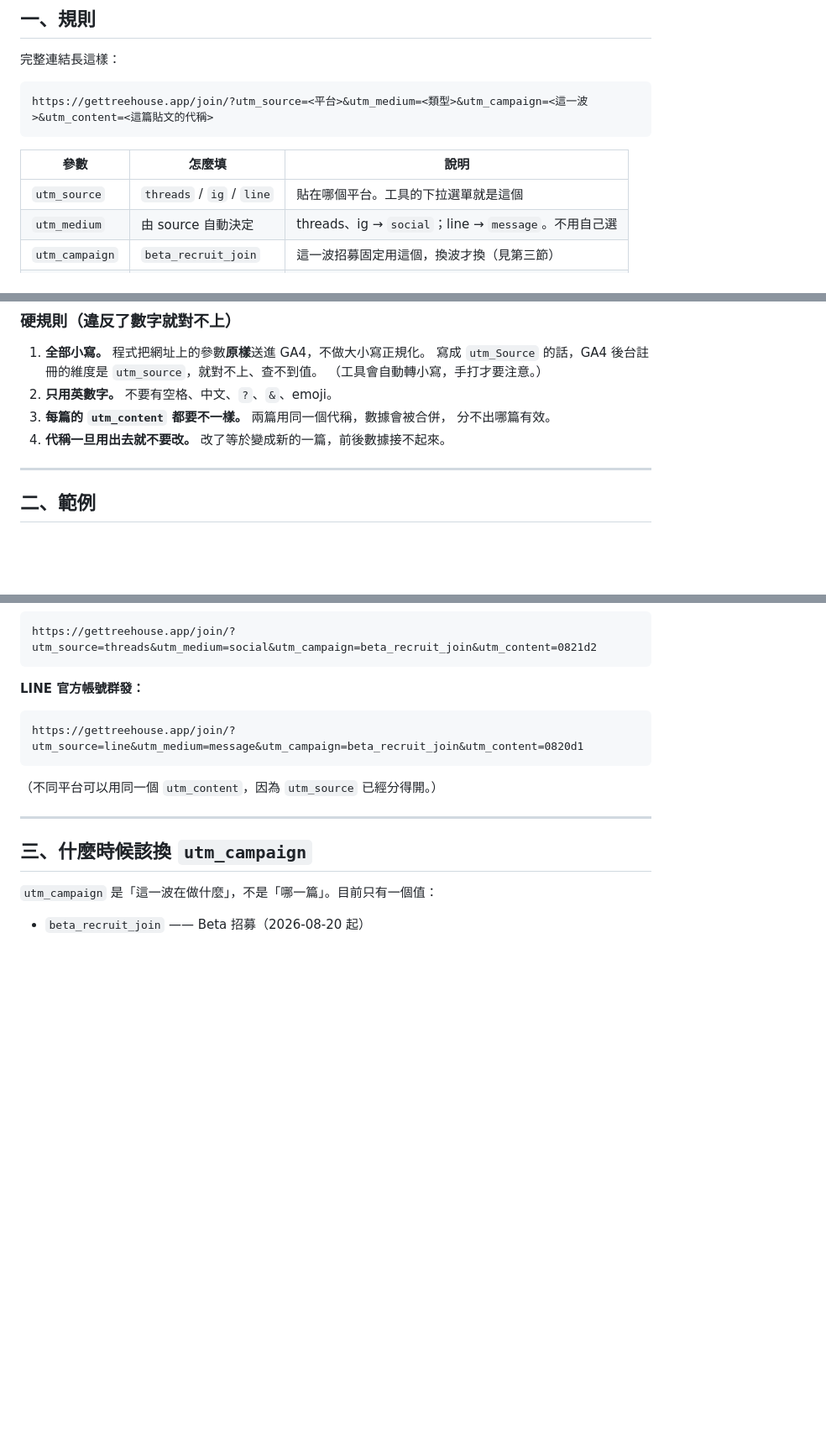
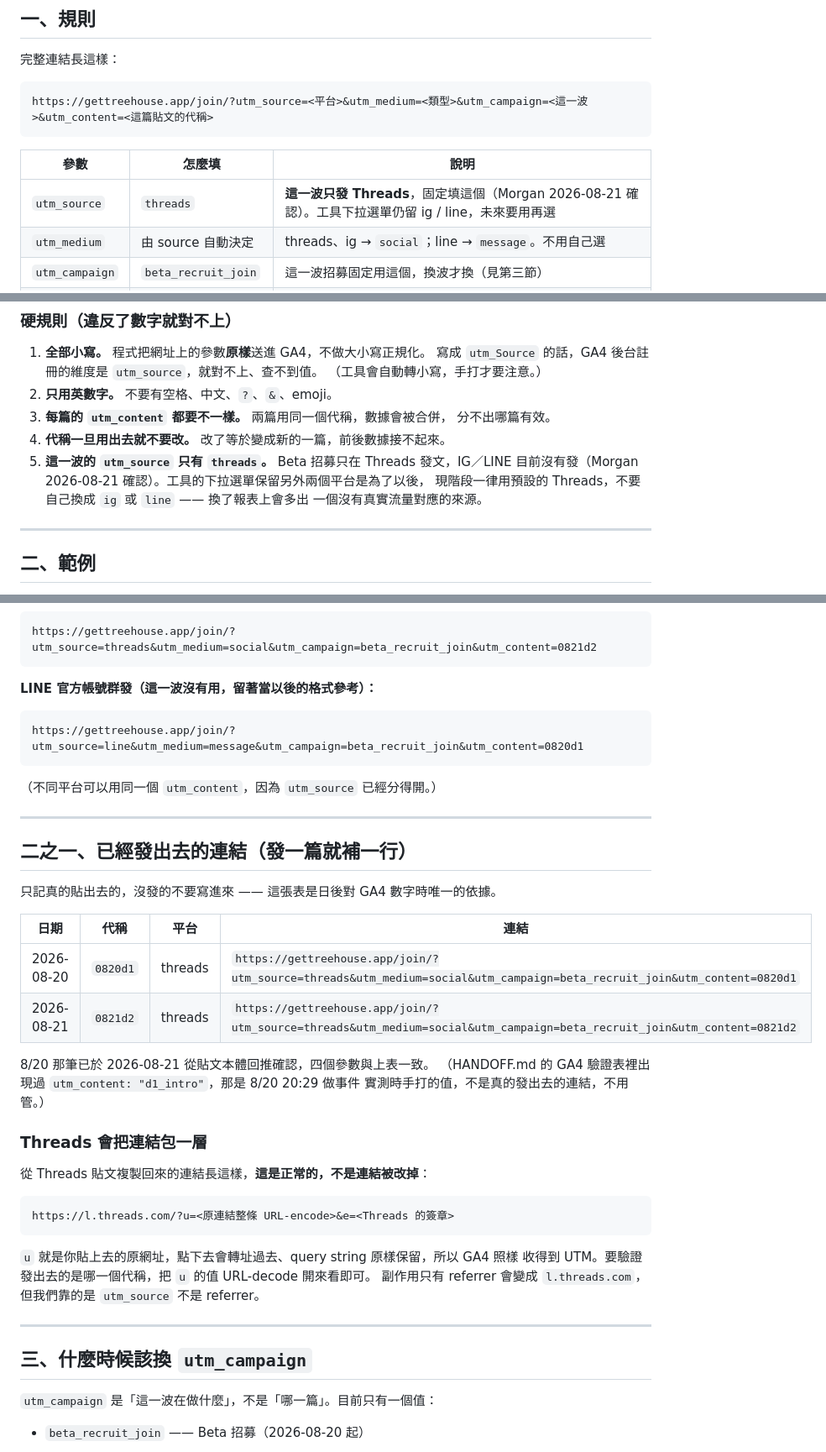
Before and after one commit to c6ntech/treehouse-web, a Markdown page: join/UTM_RULES.md, 3 parts joined by grey strips. Shown at 84% size. Drawn GitHub-style; blank space fills up the shorter version.

Commit message:
docs(join): threads-only source, sent-link log, l.threads.com wrapper
這一波招募只發 Threads，規則表與硬規則寫死 utm_source=threads（下拉選單留著
ig/line 給以後）。加一張已發連結記錄表——0820d1 已從貼文本體回推確認，四個參數
與規則一致；HANDOFF 裡那個 d1_intro 是 GA4 事件實測時手打的，不是發出去的連結。

另記 Threads 會把連結包成 l.threads.com/?u=<原連結>&e=<簽章>：轉址時 query
原樣保留，GA4 照樣收得到 UTM，只有 referrer 變成 l.threads.com。

Co-Authored-By: Claude Opus 5 (1M context) <noreply@anthropic.com>

````diff
--- a/join/UTM_RULES.md
+++ b/join/UTM_RULES.md
@@ -18,7 +18,7 @@ https://gettreehouse.app/join/?utm_source=<平台>&utm_medium=<類型>&utm_campa
 
 | 參數 | 怎麼填 | 說明 |
 |---|---|---|
-| `utm_source` | `threads` / `ig` / `line` | 貼在哪個平台。工具的下拉選單就是這個 |
+| `utm_source` | `threads` | **這一波只發 Threads**，固定填這個（Morgan 2026-08-21 確認）。工具下拉選單仍留 ig / line，未來要用再選 |
 | `utm_medium` | 由 source 自動決定 | threads、ig → `social`；line → `message`。不用自己選 |
 | `utm_campaign` | `beta_recruit_join` | 這一波招募固定用這個，換波才換（見第三節） |
 | `utm_content` | `MMDD` + `d` + 第幾天 | **唯一每篇要換的東西**。工具會自動帶 |
@@ -50,6 +50,10 @@ https://gettreehouse.app/join/?utm_source=<平台>&utm_medium=<類型>&utm_campa
 3. **每篇的 `utm_content` 都要不一樣。** 兩篇用同一個代稱，數據會被合併，
    分不出哪篇有效。
 4. **代稱一旦用出去就不要改。** 改了等於變成新的一篇，前後數據接不起來。
+5. **這一波的 `utm_source` 只有 `threads`。** Beta 招募只在 Threads 發文，IG／LINE
+   目前沒有發（Morgan 2026-08-21 確認）。工具的下拉選單保留另外兩個平台是為了以後，
+   現階段一律用預設的 Threads，不要自己換成 `ig` 或 `line` —— 換了報表上會多出
+   一個沒有真實流量對應的來源。
 
 ---
 
@@ -73,13 +77,40 @@ https://gettreehouse.app/join/?utm_source=threads&utm_medium=social&utm_campaign
 https://gettreehouse.app/join/?utm_source=threads&utm_medium=social&utm_campaign=beta_recruit_join&utm_content=0821d2
 ```
 
-**LINE 官方帳號群發：**
+**LINE 官方帳號群發（這一波沒有用，留著當以後的格式參考）：**
 
 ```
 https://gettreehouse.app/join/?utm_source=line&utm_medium=message&utm_campaign=beta_recruit_join&utm_content=0820d1
 ```
 
 （不同平台可以用同一個 `utm_content`，因為 `utm_source` 已經分得開。）
+
+---
+
+## 二之一、已經發出去的連結（發一篇就補一行）
+
+只記真的貼出去的，沒發的不要寫進來 —— 這張表是日後對 GA4 數字時唯一的依據。
+
+| 日期 | 代稱 | 平台 | 連結 |
+|---|---|---|---|
+| 2026-08-20 | `0820d1` | threads | `https://gettreehouse.app/join/?utm_source=threads&utm_medium=social&utm_campaign=beta_recruit_join&utm_content=0820d1` |
+| 2026-08-21 | `0821d2` | threads | `https://gettreehouse.app/join/?utm_source=threads&utm_medium=social&utm_campaign=beta_recruit_join&utm_content=0821d2` |
+
+8/20 那筆已於 2026-08-21 從貼文本體回推確認，四個參數與上表一致。
+（HANDOFF.md 的 GA4 驗證表裡出現過 `utm_content: "d1_intro"`，那是 8/20 20:29 做事件
+實測時手打的值，不是真的發出去的連結，不用管。）
+
+### Threads 會把連結包一層
+
+從 Threads 貼文複製回來的連結長這樣，**這是正常的，不是連結被改掉**：
+
+```
+https://l.threads.com/?u=<原連結整條 URL-encode>&e=<Threads 的簽章>
+```
+
+`u` 就是你貼上去的原網址，點下去會轉址過去、query string 原樣保留，所以 GA4 照樣
+收得到 UTM。要驗證發出去的是哪一個代稱，把 `u` 的值 URL-decode 開來看即可。
+副作用只有 referrer 會變成 `l.threads.com`，但我們靠的是 `utm_source` 不是 referrer。
 
 ---
 
````
Also changed, not shown: other parts of join/UTM_RULES.md (+1 -1 lines).
